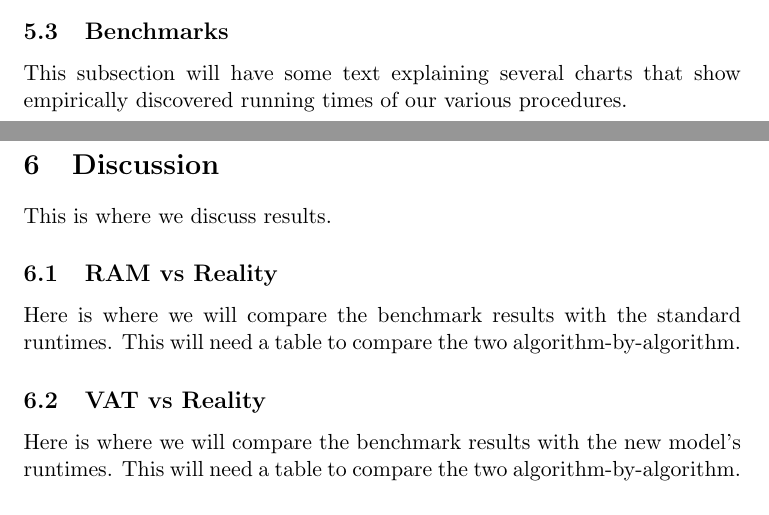
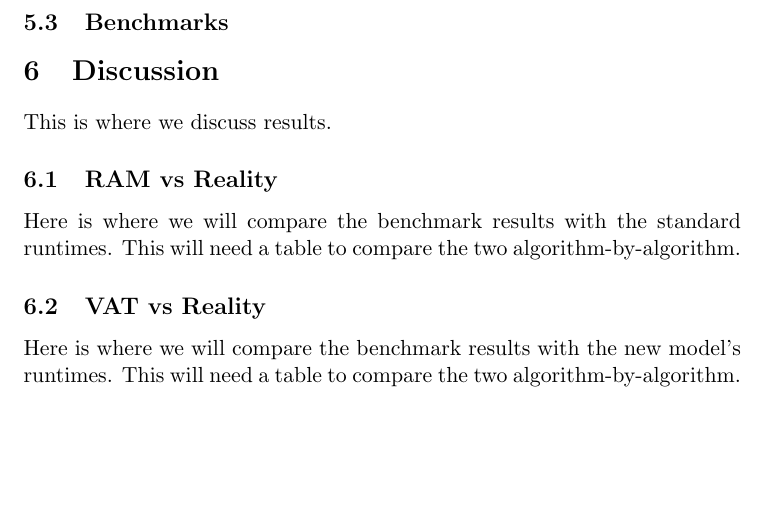
Before and after one commit to dslachut/adv-algo-project, a LaTeX paper (Final/main.tex, which reads Final/Results.tex): two parts of pages 5 and 6 of 8 before the commit and part of page 6 of 8 after it, the two joined at a grey line, cut so that both start at the same text, the shorter picture padded with empty space. Compiled offline with pdfLaTeX.

Commit message:
local copy of results

```diff
--- a/Final/Results.tex
+++ b/Final/Results.tex
@@ -24,5 +24,3 @@
      difficulties or nuances of doing the analyses with the new model.
 
   \subsection{Benchmarks}
-     This subsection will have some text explaining several charts that show
-     empirically discovered running times of our various procedures.
```
